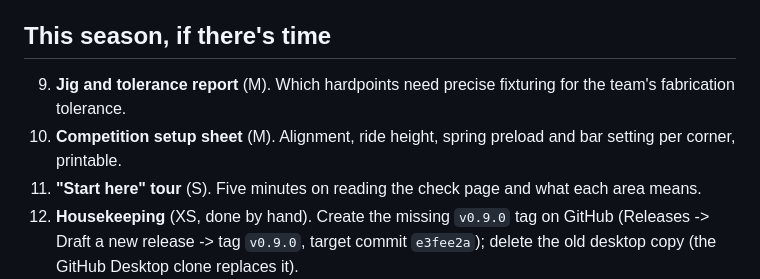
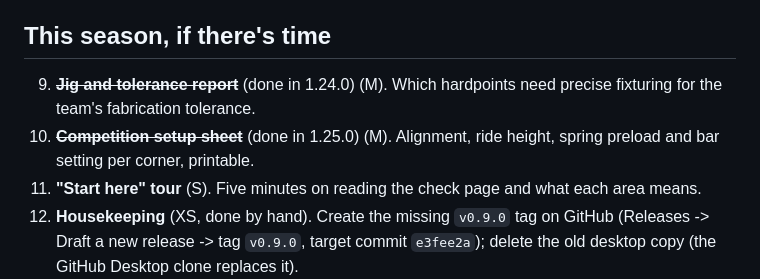
Before and after one commit to sunfish-labs/fsae-suspension-solver, a Markdown page: TODO.md, the part around the change. Drawn GitHub-style.

Commit message:
TODO: jig/tolerance and setup sheet done
Co-Authored-By: Claude Opus 5.5 <noreply@anthropic.com>
Claude-Session: https://claude.ai/code/session_01Jouvk5YSWiA4LdZzvmYjiR

```diff
--- a/TODO.md
+++ b/TODO.md
@@ -43,8 +43,8 @@ XL 3+ days.
 
 ## This season, if there's time
 
-9. **Jig and tolerance report** (M). Which hardpoints need precise fixturing for the team's fabrication tolerance.
-10. **Competition setup sheet** (M). Alignment, ride height, spring preload and bar setting per corner, printable.
+9. ~~**Jig and tolerance report**~~ (done in 1.24.0) (M). Which hardpoints need precise fixturing for the team's fabrication tolerance.
+10. ~~**Competition setup sheet**~~ (done in 1.25.0) (M). Alignment, ride height, spring preload and bar setting per corner, printable.
 11. **"Start here" tour** (S). Five minutes on reading the check page and what each area means.
 12. **Housekeeping** (XS, done by hand). Create the missing `v0.9.0` tag on GitHub (Releases -> Draft a new release ->
     tag `v0.9.0`, target commit `e3fee2a`); delete the old desktop copy (the GitHub Desktop clone replaces it).
```
